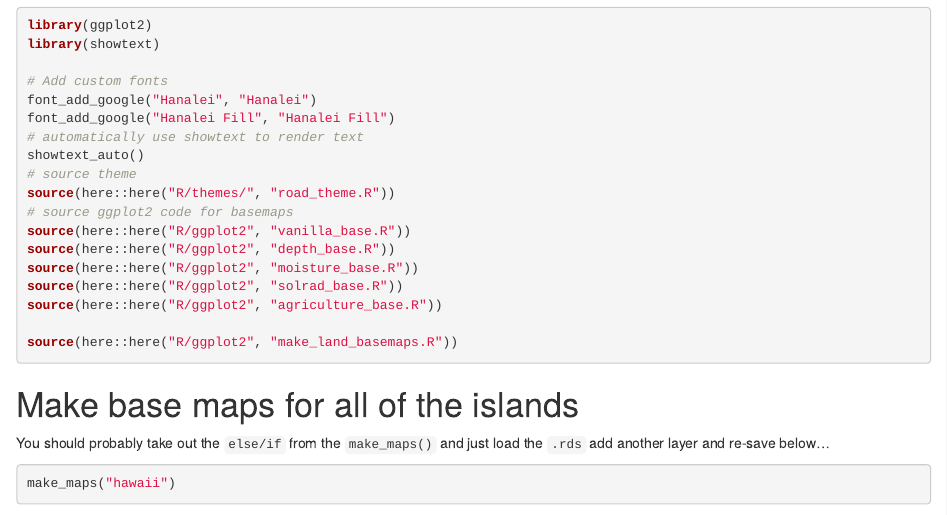
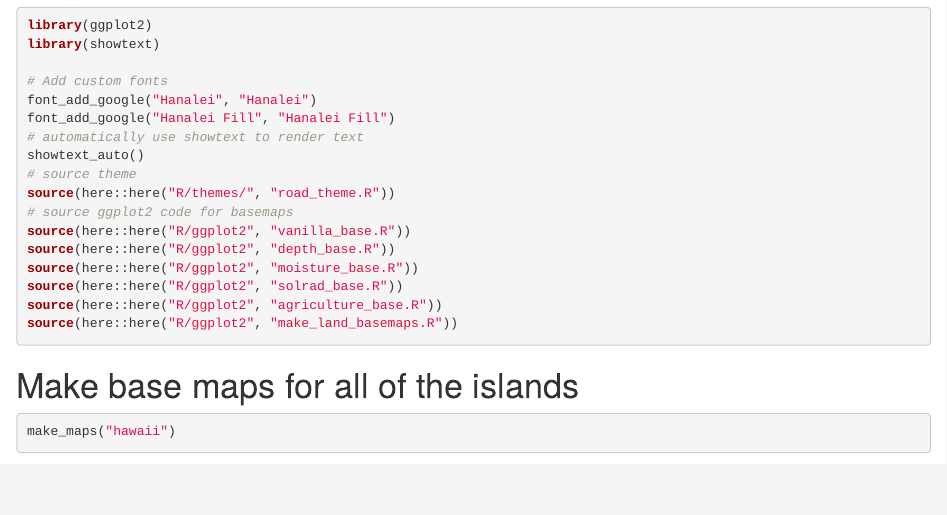
Before and after one commit to moldach/mahalo, an R Markdown document (R/basemaps/land_basemaps.Rmd): the page in a window 1100 px wide, from 790 px down. Rendered offline with R 4.5, knitr and Pandoc, with nearby package versions; some code elsewhere in the file could not run offline; a web font asked for in the figures is replaced by an installed one.

Commit message:
remove "to-do" comments that were taken care of

````diff
--- a/R/basemaps/land_basemaps.Rmd
+++ b/R/basemaps/land_basemaps.Rmd
@@ -40,13 +40,10 @@ source(here::here("R/ggplot2", "depth_base.R"))
 source(here::here("R/ggplot2", "moisture_base.R"))
 source(here::here("R/ggplot2", "solrad_base.R"))
 source(here::here("R/ggplot2", "agriculture_base.R"))
-
 source(here::here("R/ggplot2", "make_land_basemaps.R"))
 ```
 
 # Make base maps for all of the islands
-
-You should probably take out the `else/if` from the `make_maps()` and just load the `.rds` add another layer and re-save below...
 
 ```{r}
 make_maps("hawaii")
````
